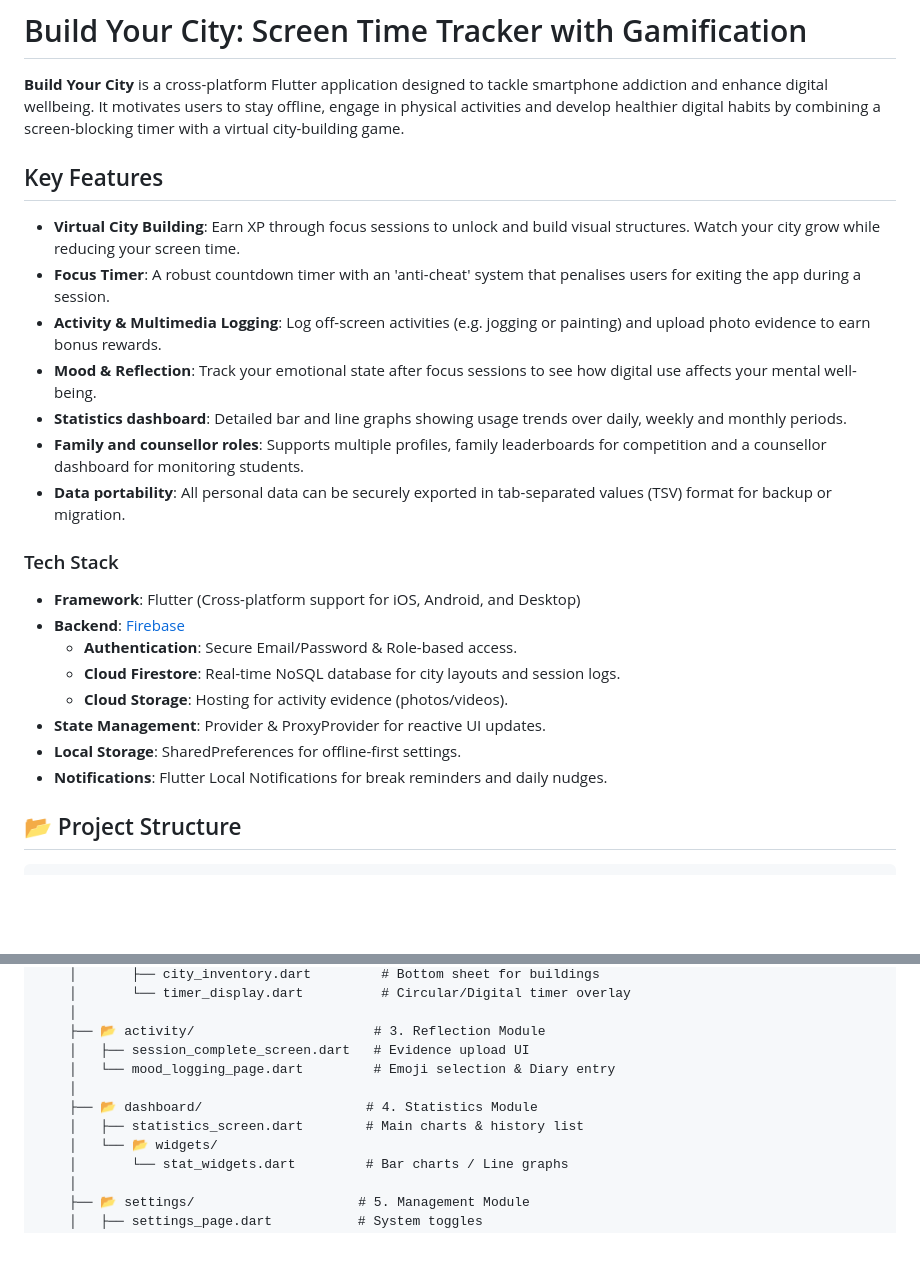
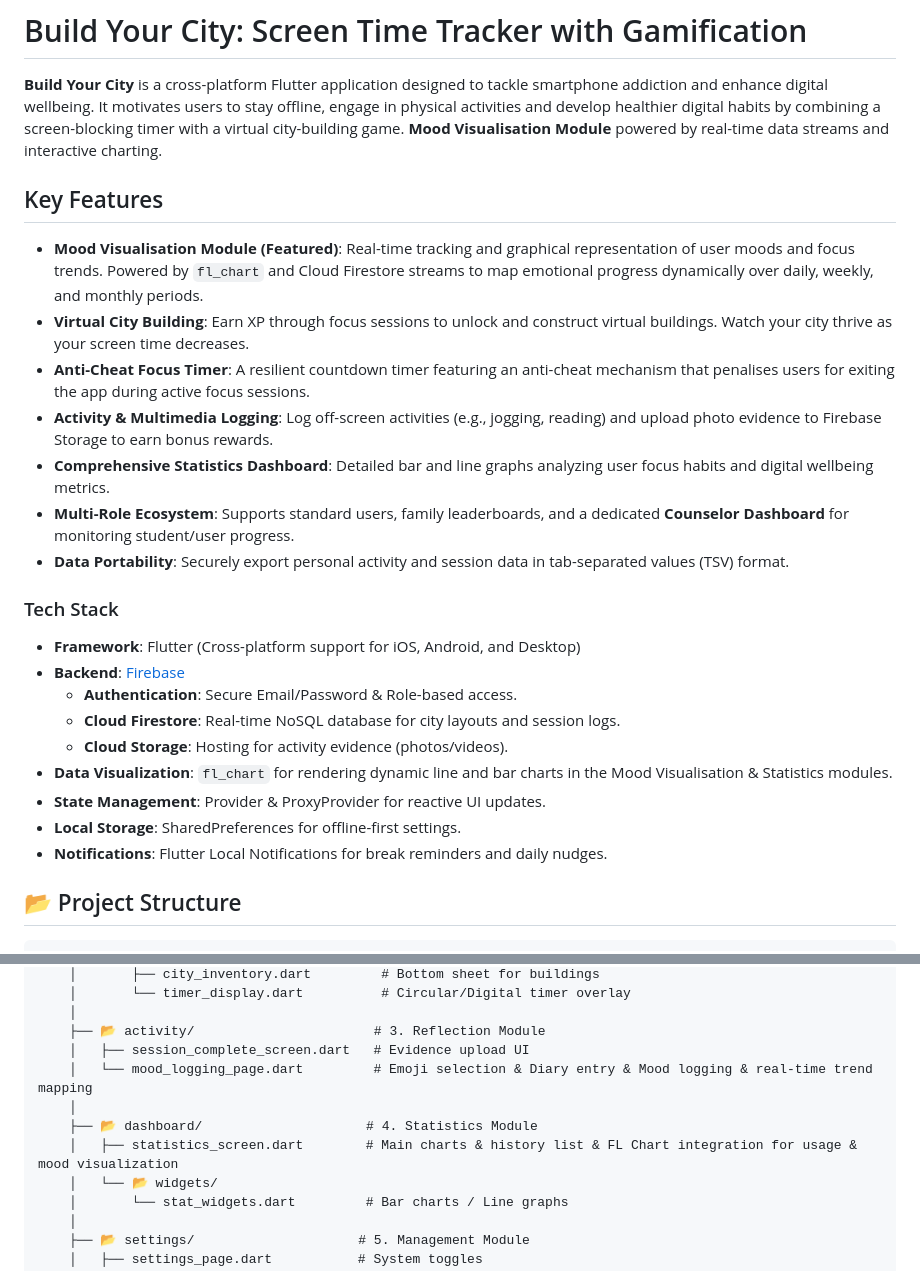
Before and after one commit to hkuspace-pu/comp2003hk-2526-group-group5, a Markdown page: README.md, 2 parts joined by grey strips. Rendered like a GitHub page; blank space fills up the shorter version.

Commit message:
feat: integrate Mood Visualisation Module and update documentation
- Added the Mood Visualisation Module featuring real-time Firestore data streams and dynamic trend mapping.
- Integrated the `fl_chart` library to support interactive daily, weekly, and monthly mood/focus visualization graphs.
- Refactored project structure using a Vertical Slice approach to optimize individual feature delivery.
- Updated README.md to highlight the new Mood Visualisation features, tech stack (fl_chart), and modular architecture.

```diff
--- a/README.md
+++ b/README.md
@@ -3,16 +3,17 @@
 # Build Your City: Screen Time Tracker with Gamification
 
 **Build Your City** is a cross-platform Flutter application designed to tackle smartphone addiction and enhance digital wellbeing. It motivates users to stay offline, engage in physical activities and develop healthier digital habits by combining a screen-blocking timer with a virtual city-building game.
+**Mood Visualisation Module** powered by real-time data streams and interactive charting.
 
 ## Key Features
+* **Mood Visualisation Module (Featured)**: Real-time tracking and graphical representation of user moods and focus trends. Powered by `fl_chart` and Cloud Firestore streams to map emotional progress dynamically over daily, weekly, and monthly periods.
+* **Virtual City Building**: Earn XP through focus sessions to unlock and construct virtual buildings. Watch your city thrive as your screen time decreases.
+* **Anti-Cheat Focus Timer**: A resilient countdown timer featuring an anti-cheat mechanism that penalises users for exiting the app during active focus sessions.
+* **Activity & Multimedia Logging**: Log off-screen activities (e.g., jogging, reading) and upload photo evidence to Firebase Storage to earn bonus rewards.
+* **Comprehensive Statistics Dashboard**: Detailed bar and line graphs analyzing user focus habits and digital wellbeing metrics.
+* **Multi-Role Ecosystem**: Supports standard users, family leaderboards, and a dedicated **Counselor Dashboard** for monitoring student/user progress.
+* **Data Portability**: Securely export personal activity and session data in tab-separated values (TSV) format.
 
-* **Virtual City Building**: Earn XP through focus sessions to unlock and build visual structures. Watch your city grow while reducing your screen time.
-* **Focus Timer**: A robust countdown timer with an 'anti-cheat' system that penalises users for exiting the app during a session.
-* **Activity & Multimedia Logging**: Log off-screen activities (e.g. jogging or painting) and upload photo evidence to earn bonus rewards.
-* **Mood & Reflection**: Track your emotional state after focus sessions to see how digital use affects your mental well-being.
-* **Statistics dashboard**: Detailed bar and line graphs showing usage trends over daily, weekly and monthly periods.
-* **Family and counsellor roles**: Supports multiple profiles, family leaderboards for competition and a counsellor dashboard for monitoring students.
-* **Data portability**: All personal data can be securely exported in tab-separated values (TSV) format for backup or migration.
 
 ### Tech Stack
 
@@ -21,9 +22,11 @@
     * **Authentication**: Secure Email/Password & Role-based access.
     * **Cloud Firestore**: Real-time NoSQL database for city layouts and session logs.
     * **Cloud Storage**: Hosting for activity evidence (photos/videos).
+* **Data Visualization**: `fl_chart` for rendering dynamic line and bar charts in the Mood Visualisation & Statistics modules.
 * **State Management**: Provider & ProxyProvider for reactive UI updates.
 * **Local Storage**: SharedPreferences for offline-first settings.
 * **Notifications**: Flutter Local Notifications for break reminders and daily nudges.
+
 
 ## 📂 Project Structure
 
@@ -70,10 +73,10 @@ lib/
     │
     ├── 📂 activity/                       # 3. Reflection Module
     │   ├── session_complete_screen.dart   # Evidence upload UI
-    │   └── mood_logging_page.dart         # Emoji selection & Diary entry
+    │   └── mood_logging_page.dart         # Emoji selection & Diary entry & Mood logging & real-time trend mapping
     │
     ├── 📂 dashboard/                     # 4. Statistics Module
-    │   ├── statistics_screen.dart        # Main charts & history list
+    │   ├── statistics_screen.dart        # Main charts & history list & FL Chart integration for usage & mood visualization
     │   └── 📂 widgets/
     │       └── stat_widgets.dart         # Bar charts / Line graphs
     │
```
